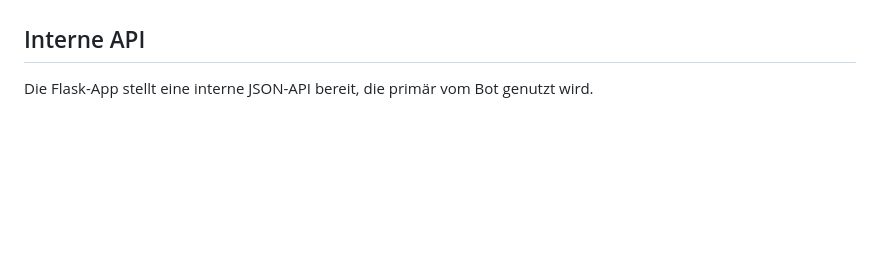
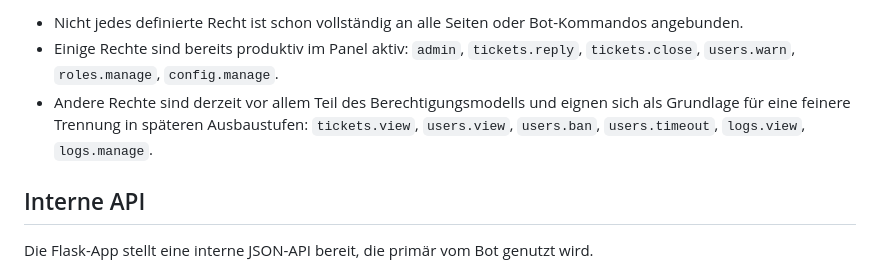
Before and after one commit to Pumpeklein/PumBot, a Markdown page: README.md, the part around one of its changes. Rendered like a GitHub page; blank space fills up the shorter version.

```diff
--- a/README.md
+++ b/README.md
@@ -210,3 +230,6 @@ Die Rechteprüfung erfolgt in [web_logs/auth.py](./web_logs/auth.py) und [web_lo
+- Nicht jedes definierte Recht ist schon vollständig an alle Seiten oder Bot-Kommandos angebunden.
+- Einige Rechte sind bereits produktiv im Panel aktiv: `admin`, `tickets.reply`, `tickets.close`, `users.warn`, `roles.manage`, `config.manage`.
+- Andere Rechte sind derzeit vor allem Teil des Berechtigungsmodells und eignen sich als Grundlage für eine feinere Trennung in späteren Ausbaustufen: `tickets.view`, `users.view`, `users.ban`, `users.timeout`, `logs.view`, `logs.manage`.
 
 ## Interne API
 
```
Also changed, not shown: other parts of README.md (+33 -13 lines).
